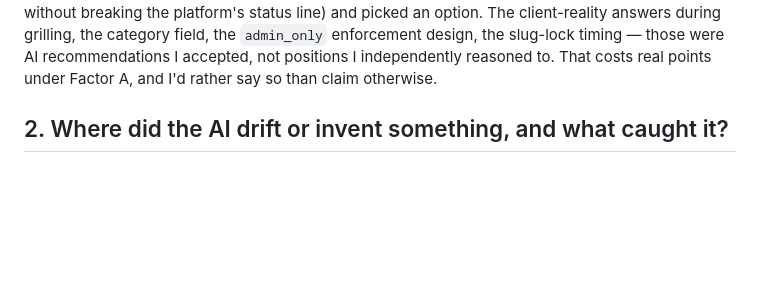
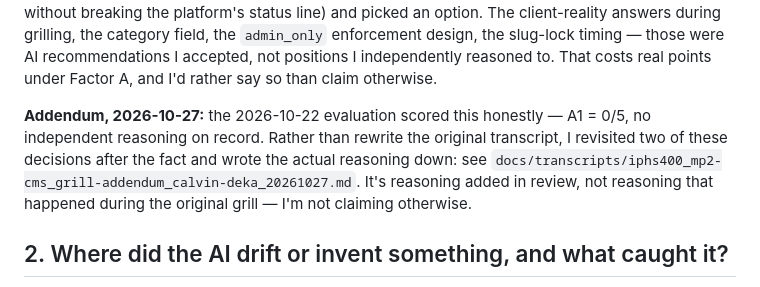
Before and after one commit to calvindeka/iphs400-mp2-cms, a Markdown page: docs/iphs400_mp2-web-cms_report_calvin-deka_20261006.md, the part around the change. GitHub-like rendering; blank space fills up the shorter version.

```diff
--- a/docs/iphs400_mp2-web-cms_report_calvin-deka_20261006.md
+++ b/docs/iphs400_mp2-web-cms_report_calvin-deka_20261006.md
@@ -33,6 +33,14 @@ client-reality answers during grilling, the category field, the
 recommendations I accepted, not positions I independently reasoned to. That
 costs real points under Factor A, and I'd rather say so than claim
 otherwise.
+
+**Addendum, 2026-10-27:** the 2026-10-22 evaluation scored this honestly —
+A1 = 0/5, no independent reasoning on record. Rather than rewrite the
+original transcript, I revisited two of these decisions after the fact and
+wrote the actual reasoning down: see
+`docs/transcripts/iphs400_mp2-cms_grill-addendum_calvin-deka_20261027.md`.
+It's reasoning added in review, not reasoning that happened during the
+original grill — I'm not claiming otherwise.
 
 ## 2. Where did the AI drift or invent something, and what caught it?
 
```
Also changed, not shown: docs/transcripts/iphs400_mp2-cms_grill-addendum_calvin-deka_20261027.md (added, +32 -0 lines).
